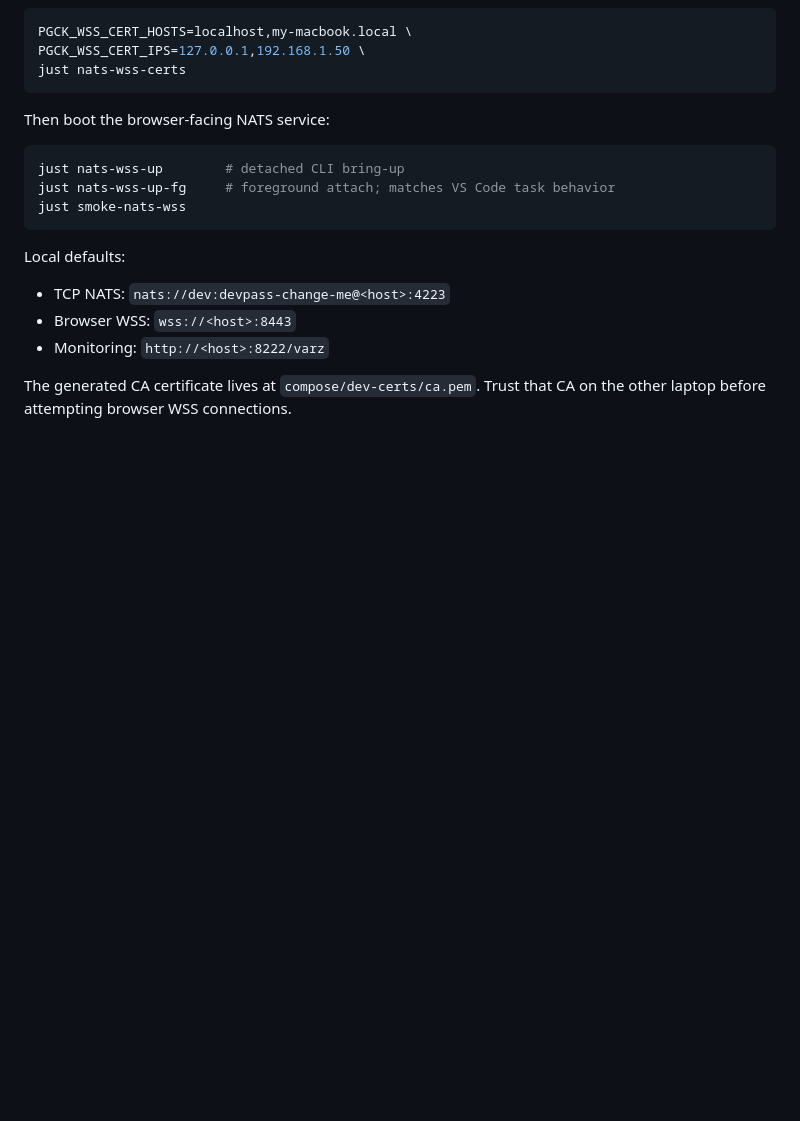
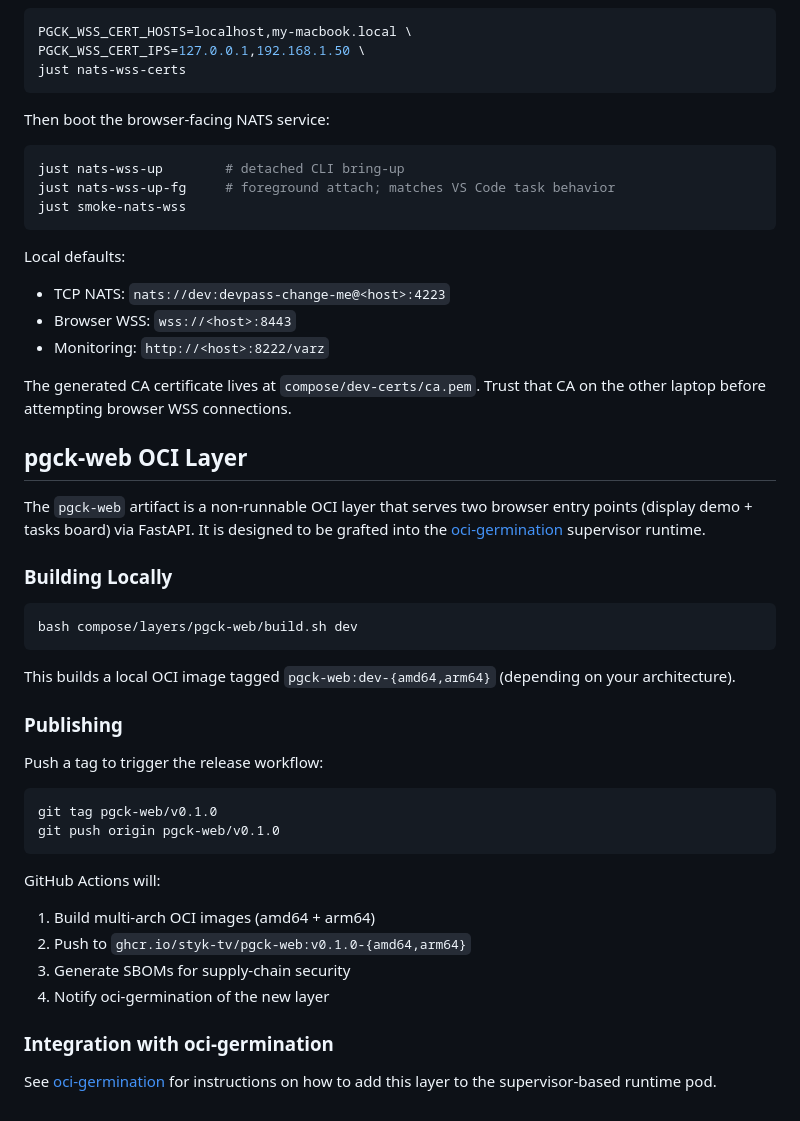
Before and after one commit to styk-tv/pgCK, a Markdown page: README.md, the part around the change. GitHub-like rendering; blank space fills up the shorter version.

Commit message:
docs: add pgck-web OCI layer section to README

````diff
--- a/README.md
+++ b/README.md
@@ -169,3 +169,34 @@ Local defaults:
 
 The generated CA certificate lives at `compose/dev-certs/ca.pem`. Trust that CA on the
 other laptop before attempting browser WSS connections.
+
+## pgck-web OCI Layer
+
+The `pgck-web` artifact is a non-runnable OCI layer that serves two browser entry points (display demo + tasks board) via FastAPI. It is designed to be grafted into the [oci-germination](https://github.com/sporaxis-com/oci-germination) supervisor runtime.
+
+### Building Locally
+
+```bash
+bash compose/layers/pgck-web/build.sh dev
+```
+
+This builds a local OCI image tagged `pgck-web:dev-{amd64,arm64}` (depending on your architecture).
+
+### Publishing
+
+Push a tag to trigger the release workflow:
+
+```bash
+git tag pgck-web/v0.1.0
+git push origin pgck-web/v0.1.0
+```
+
+GitHub Actions will:
+1. Build multi-arch OCI images (amd64 + arm64)
+2. Push to `ghcr.io/styk-tv/pgck-web:v0.1.0-{amd64,arm64}`
+3. Generate SBOMs for supply-chain security
+4. Notify oci-germination of the new layer
+
+### Integration with oci-germination
+
+See [oci-germination](https://github.com/sporaxis-com/oci-germination) for instructions on how to add this layer to the supervisor-based runtime pod.
````
